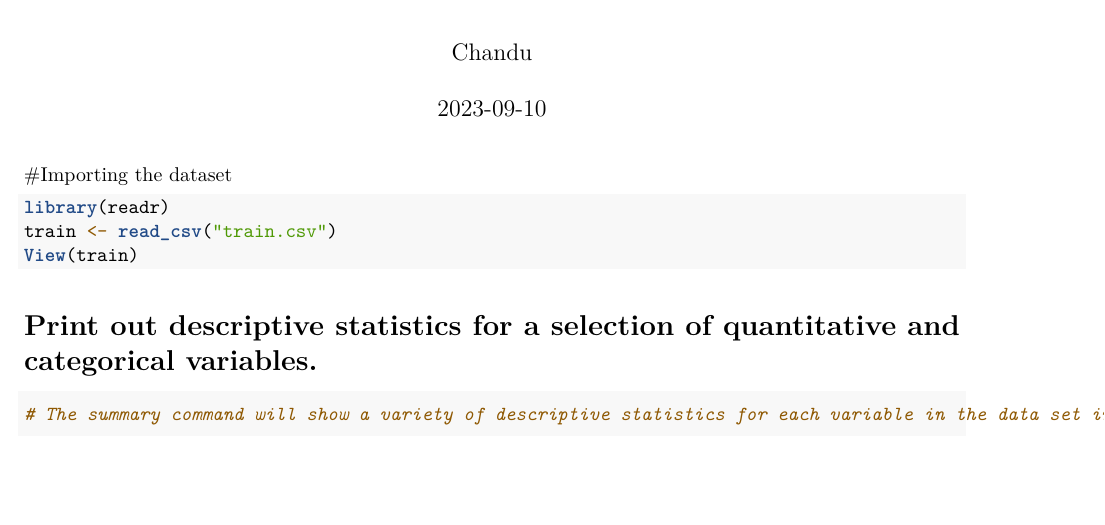
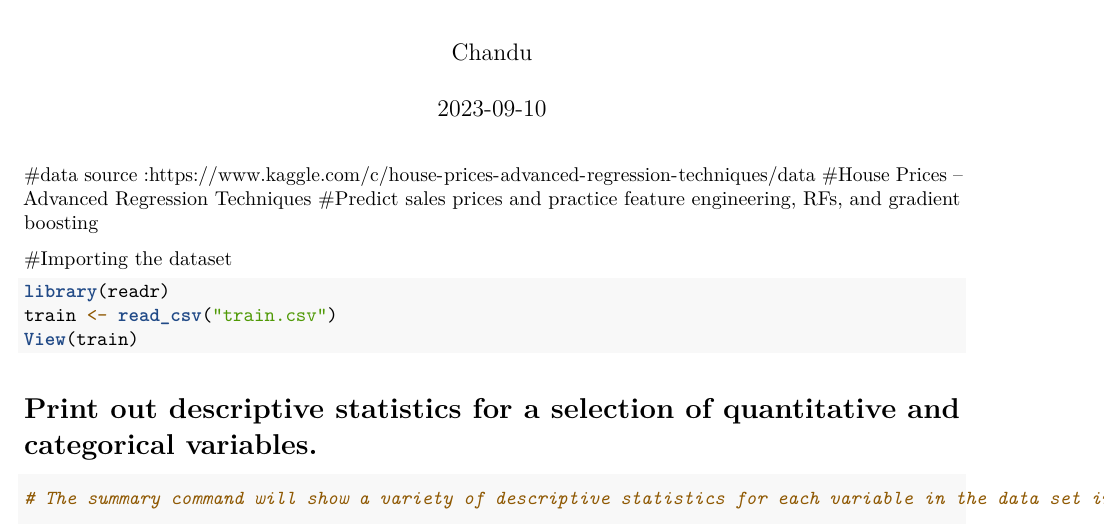
Before and after one commit to BoreddyChandu123/ML-64060-001, an R Markdown document (Assignment_1/Assignment Fml_1.Rmd): part of page 1 of 2, cut so that both start at the same text, the shorter picture padded with empty space. Rendered offline with R 4.5, knitr and Pandoc, then LaTeX, with nearby package versions; the code chunks are not run, so their results and figures are left out.

Commit message:
Add files via upload

````diff
--- a/Assignment_1/Assignment Fml_1.Rmd
+++ b/Assignment_1/Assignment Fml_1.Rmd
@@ -10,6 +10,10 @@ output:
 ```{r setup, include=FALSE}
 knitr::opts_chunk$set(echo = TRUE)
 ```
+#data source :https://www.kaggle.com/c/house-prices-advanced-regression-techniques/data
+#House Prices – Advanced Regression Techniques
+#Predict sales prices and practice feature engineering, RFs, and gradient boosting
+
 
 #Importing the dataset
 
````
